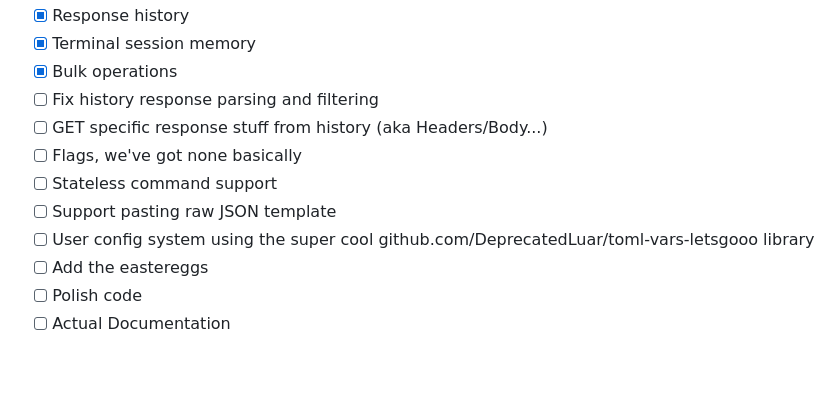
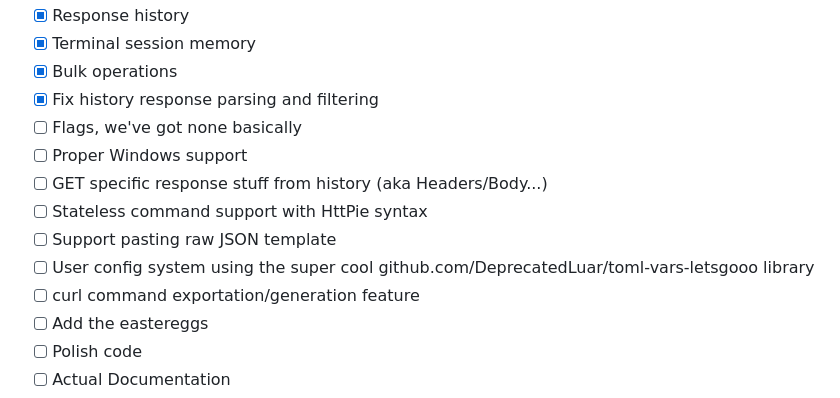
Before and after one commit to DeprecatedLuar/better-curl-saul, a Markdown page: README.md, the part around the change. GitHub-like rendering; blank space fills up the shorter version.

```diff
--- a/README.md
+++ b/README.md
@@ -189,12 +189,14 @@ saul check history
 - [x] Response history
 - [x] Terminal session memory
 - [x] Bulk operations
-- [ ] Fix history response parsing and filtering
+- [x] Fix history response parsing and filtering
+- [ ] Flags, we've got none basically
+- [ ] Proper Windows support
 - [ ] GET specific response stuff from history (aka Headers/Body...)
-- [ ] Flags, we've got none basically
-- [ ] Stateless command support
+- [ ] Stateless command support with HttPie syntax
 - [ ] Support pasting raw JSON template
 - [ ] User config system using the super cool github.com/DeprecatedLuar/toml-vars-letsgooo library
+- [ ] curl command exportation/generation feature
 - [ ] Add the eastereggs
 - [ ] Polish code
 - [ ] Actual Documentation
```
